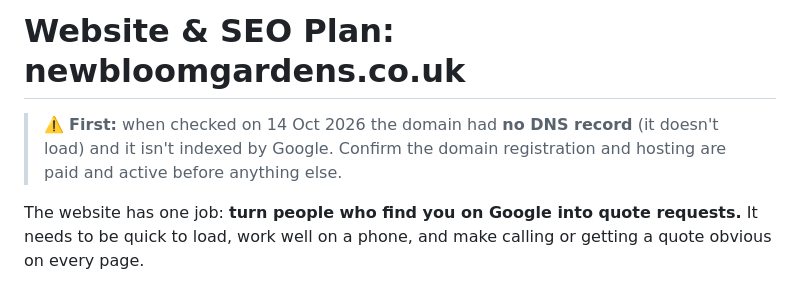
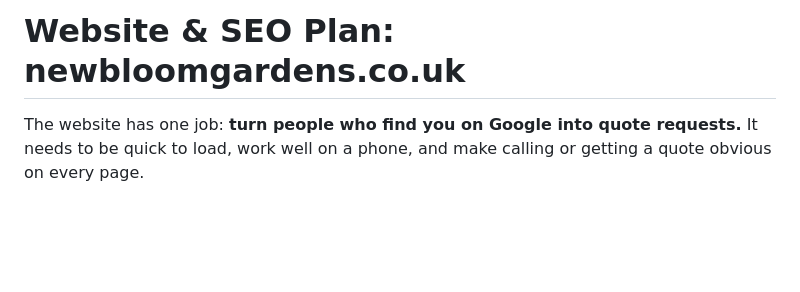
Before and after one commit to terrywithers/New-Bloom-Gardens, a Markdown page: marketing/02-website-seo.md, the part around the change. GitHub-like rendering; blank space fills up the shorter version.

```diff
--- a/marketing/02-website-seo.md
+++ b/marketing/02-website-seo.md
@@ -1,6 +1,4 @@
 # Website & SEO Plan: newbloomgardens.co.uk
-
-> ⚠️ **First:** when checked on 14 Oct 2026 the domain had **no DNS record** (it doesn't load) and it isn't indexed by Google. Confirm the domain registration and hosting are paid and active before anything else.
 
 The website has one job: **turn people who find you on Google into quote requests.** It needs to be quick to load, work well on a phone, and make calling or getting a quote obvious on every page.
 
```
Also changed, not shown: marketing/00-PLAN.md (+2 -2 lines), marketing/01-google-business-profile.md (+1 -1 lines).
